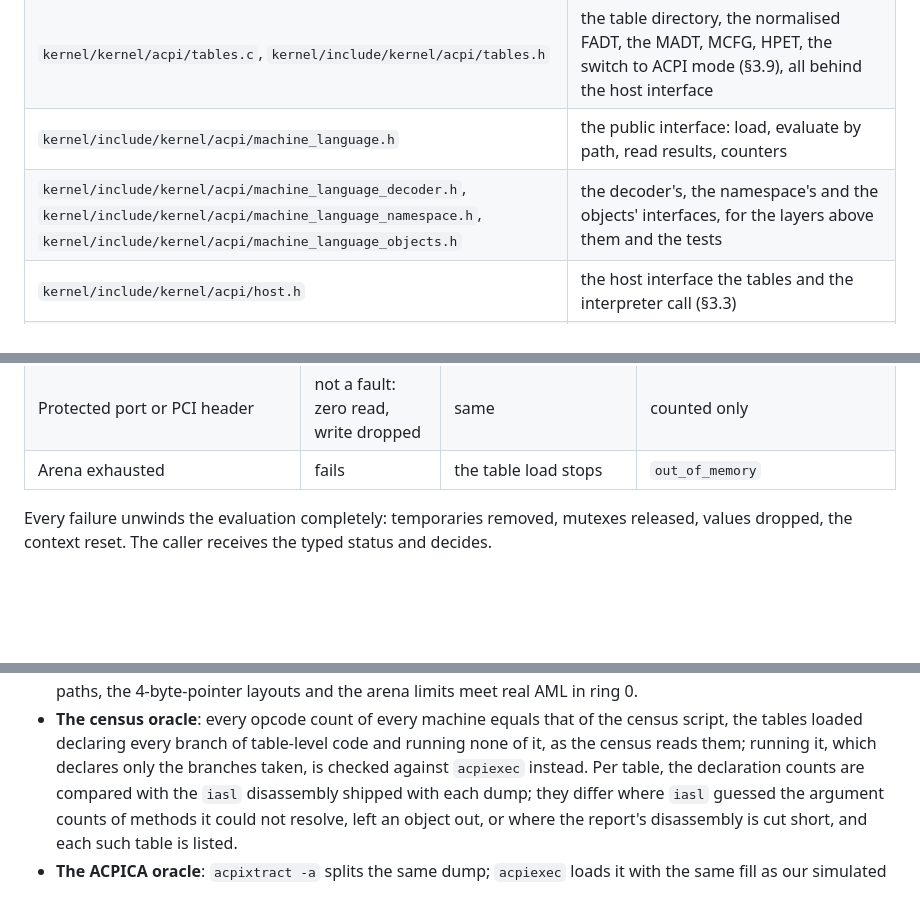
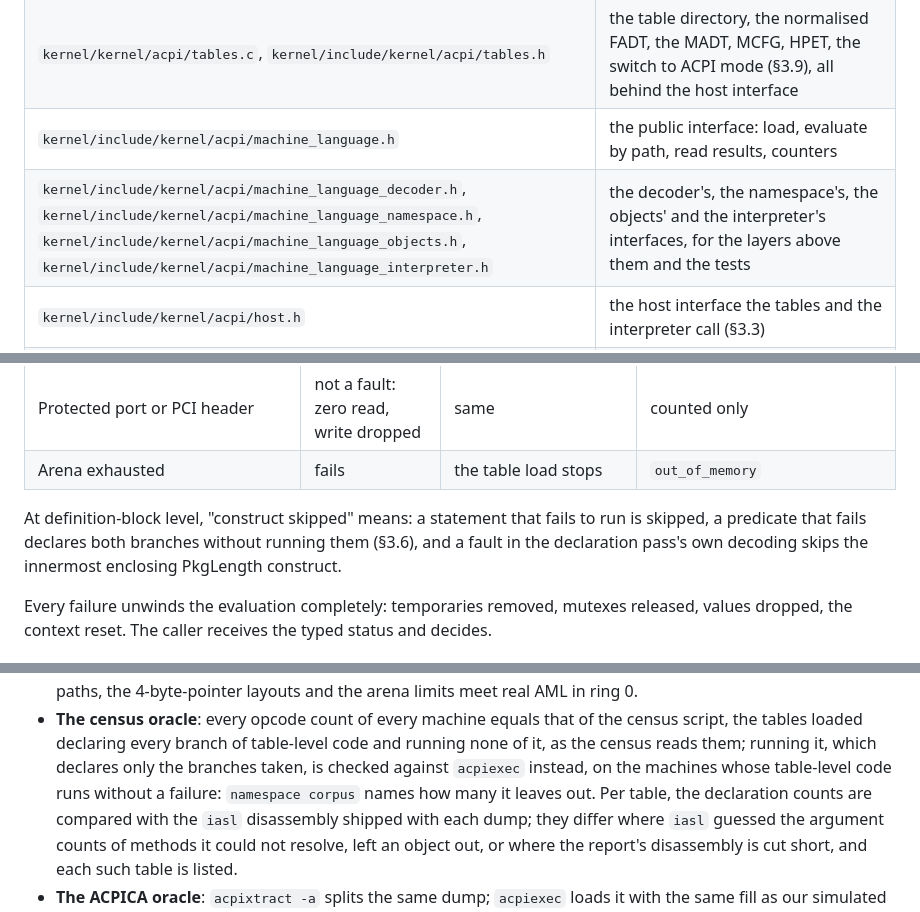
Before and after one commit to MasterLaplace/LplKernel, a Markdown page: docs/acpi/specification.md, 3 parts joined by grey strips. GitHub-like rendering; blank space fills up the shorter version.

```diff
--- a/docs/acpi/specification.md
+++ b/docs/acpi/specification.md
@@ -133,7 +133,7 @@ architecture supplies the host interface.
 | `kernel/arch/i386/cpu/acpi.c`, `kernel/include/kernel/cpu/acpi.h` | the BIOS-area RSDP scan |
 | `kernel/kernel/acpi/tables.c`, `kernel/include/kernel/acpi/tables.h` | the table directory, the normalised FADT, the MADT, MCFG, HPET, the switch to ACPI mode (§3.9), all behind the host interface |
 | `kernel/include/kernel/acpi/machine_language.h` | the public interface: load, evaluate by path, read results, counters |
-| `kernel/include/kernel/acpi/machine_language_decoder.h`, `kernel/include/kernel/acpi/machine_language_namespace.h`, `kernel/include/kernel/acpi/machine_language_objects.h` | the decoder's, the namespace's and the objects' interfaces, for the layers above them and the tests |
+| `kernel/include/kernel/acpi/machine_language_decoder.h`, `kernel/include/kernel/acpi/machine_language_namespace.h`, `kernel/include/kernel/acpi/machine_language_objects.h`, `kernel/include/kernel/acpi/machine_language_interpreter.h` | the decoder's, the namespace's, the objects' and the interpreter's interfaces, for the layers above them and the tests |
 | `kernel/include/kernel/acpi/host.h` | the host interface the tables and the interpreter call (§3.3) |
 | `kernel/kernel/acpi/machine_language_decoder.c` | opcode descriptor tables, PkgLength, NameString, operand kinds |
 | `kernel/kernel/acpi/machine_language_namespace.c` | node arena, hash, resolution, temporary nodes |
@@ -784,6 +789,10 @@ The kernel never panics, traps or meets C undefined behaviour because of AML.
 | A `Load` or `LoadTable` form outside §1.4 | fails | construct skipped | `load_form_unsupported` |
 | Protected port or PCI header | not a fault: zero read, write dropped | same | counted only |
 | Arena exhausted | fails | the table load stops | `out_of_memory` |
+
+At definition-block level, "construct skipped" means: a statement that fails to run is skipped, a predicate that
+fails declares both branches without running them (§3.6), and a fault in the declaration pass's own decoding skips
+the innermost enclosing PkgLength construct.
 
 Every failure unwinds the evaluation completely: temporaries removed, mutexes released, values dropped, the context
 reset. The caller receives the typed status and decides.
@@ -954,7 +963,8 @@ published image. The made-up ASL is ours, under MIT.
   integer paths, the 4-byte-pointer layouts and the arena limits meet real AML in ring 0.
 - **The census oracle**: every opcode count of every machine equals that of the census script, the tables loaded
   declaring every branch of table-level code and running none of it, as the census reads them; running it, which
-  declares only the branches taken, is checked against `acpiexec` instead. Per table, the declaration counts are
+  declares only the branches taken, is checked against `acpiexec` instead, on the machines whose table-level code
+  runs without a failure: `namespace corpus` names how many it leaves out. Per table, the declaration counts are
   compared with the `iasl` disassembly shipped with each dump; they differ where `iasl` guessed the argument counts
   of methods it could not resolve, left an object out, or where the report's disassembly is cut short, and each
   such table is listed.
```
Also changed, not shown: other parts of docs/acpi/specification.md (+14 -9 lines).
